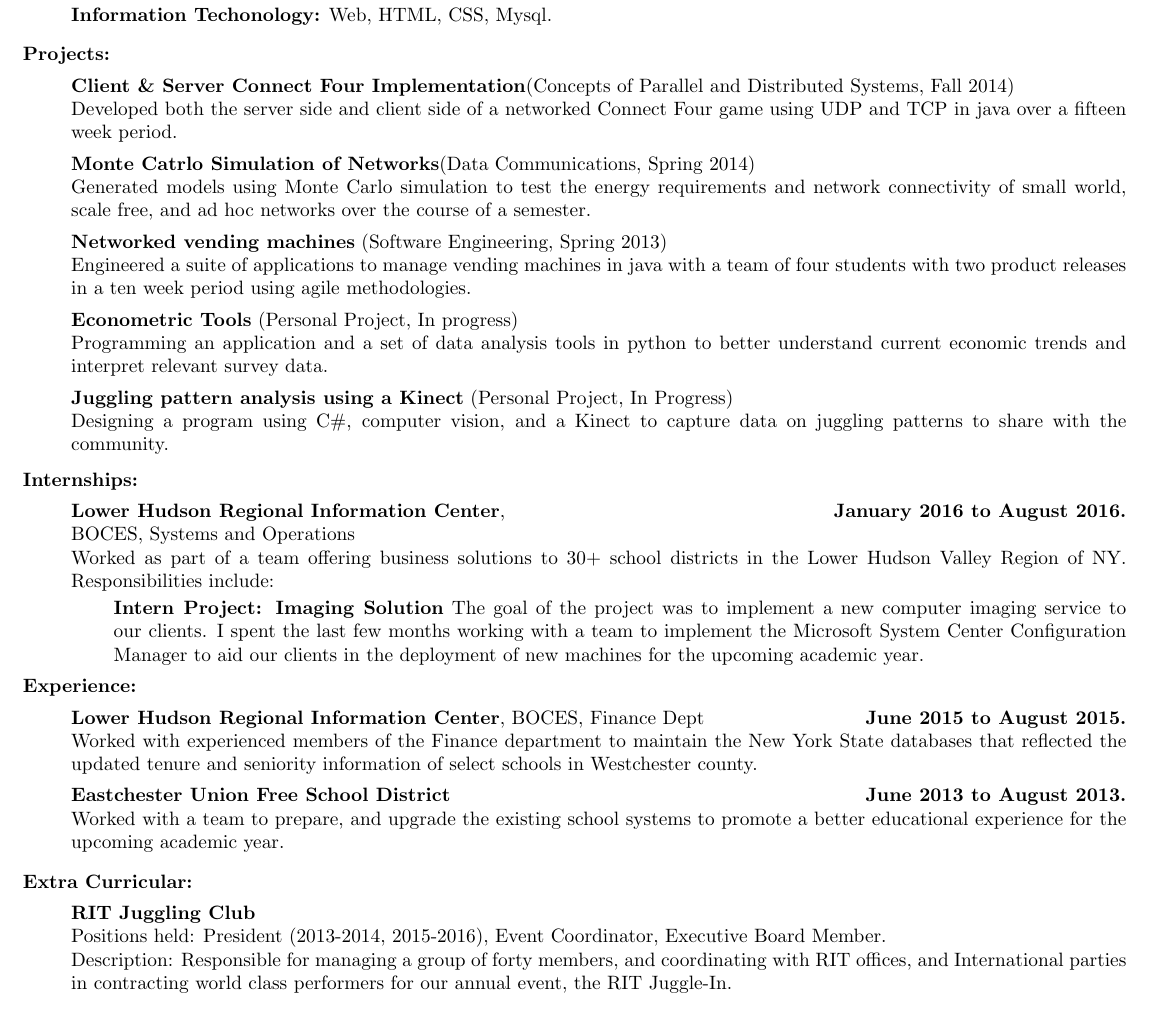
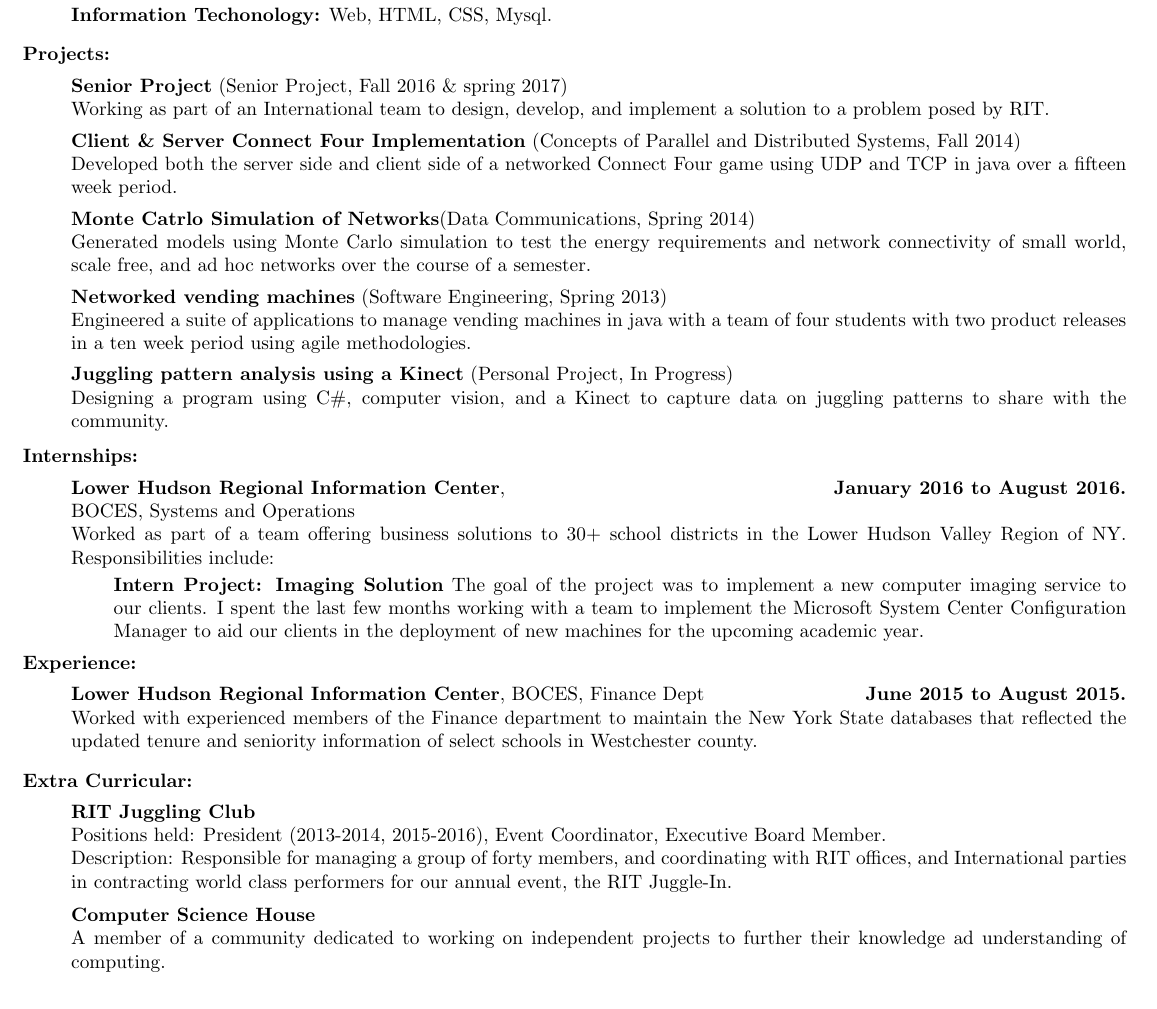
Before and after one commit to lvsq/Resume, a LaTeX CV (Resume.tex): part of the page, cut so that both start at the same text. Compiled offline with pdfLaTeX.

Commit message:
Added Senior Project to projects section Removed old unrrelevant work experience Readded Computer Science House to Extra Curricular

```diff
--- a/Resume.tex
+++ b/Resume.tex
@@ -42,14 +42,14 @@ To obtain a full time position where I am able to leverage the skills I acquired
 \vspace{1ex}
 \noindent{\bf Projects:}
 \begin{itemize}[topsep=1ex, itemsep=1ex, partopsep=0ex, parsep=0ex]
-    	\item[] {\bf Client \& Server Connect Four Implementation}(Concepts of Parallel and Distributed Systems, Fall 2014)\\
+		\item[] {\bf Senior Project} (Senior Project, Fall 2016 \& spring 2017)\\
+		Working as part of an International team to design, develop, and implement a solution to a problem posed by RIT.
+    	\item[] {\bf Client \& Server Connect Four Implementation} (Concepts of Parallel and Distributed Systems, Fall 2014)\\
     	Developed both the server side and client side of a networked Connect Four game using UDP and TCP in java over a fifteen week period.
 	\item[] {\bf Monte Catrlo Simulation of Networks}(Data Communications, Spring 2014)\\
 	Generated models using Monte Carlo simulation to test the energy requirements and network connectivity of small world, scale free, and ad hoc networks over the course of a semester.
 	\item[] {\bf Networked vending machines} (Software Engineering, Spring 2013)\\
 	Engineered a suite of applications to manage vending machines in java with a team of four students with two product releases in a ten week period using agile methodologies.
-	\item[] {\bf Econometric Tools} (Personal Project, In progress)\\
-	Programming  an application and a set of data analysis tools in python to better understand current economic trends and interpret relevant survey data.
 	\item[] {\bf Juggling pattern analysis using a Kinect} (Personal Project, In Progress)\\
     	Designing a program using C\#, computer vision, and a Kinect to capture data on juggling patterns to share with the community.
 \end{itemize}
@@ -69,8 +69,6 @@ To obtain a full time position where I am able to leverage the skills I acquired
 	\item[]{{\bf Lower Hudson Regional Information Center}, BOCES, Finance Dept \hfill {\bf June 2015 to August 2015.}}\\
 	Worked with experienced members of the Finance department to maintain the New York
 	State databases that reflected the updated tenure and seniority information of select schools in Westchester county.
-	\item[]{{\bf Eastchester Union Free School District} \hfill { \bf June 2013 to August 2013.}}\\
-		{Worked with a team to prepare, and upgrade the existing school systems to promote a better educational experience for the upcoming academic year.}
 \end{itemize}
 \vspace{1ex}
 \noindent{\bf Extra Curricular: }
@@ -78,5 +76,7 @@ To obtain a full time position where I am able to leverage the skills I acquired
 	\item[] {\bf RIT Juggling Club}\\
 	Positions held: President (2013-2014, 2015-2016), Event Coordinator, Executive Board Member.\\
 	Description: Responsible for managing a group of forty members, and coordinating with RIT offices, and International parties in contracting world class performers for our annual event, the RIT Juggle-In.
+	\item[] {\bf Computer Science House}\\
+	A member of a community dedicated to working on independent projects to further their knowledge ad understanding of computing.
 \end{itemize}
 \end{document}
```
